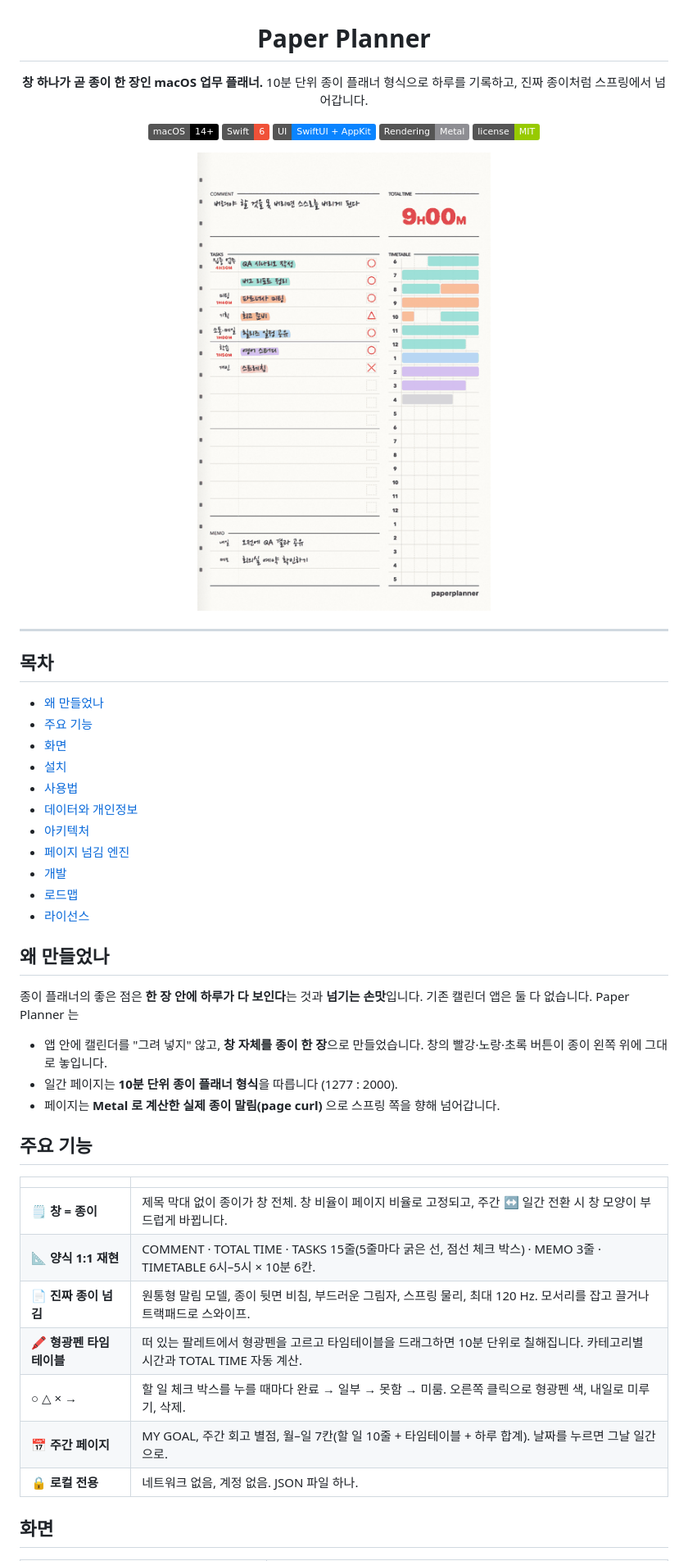
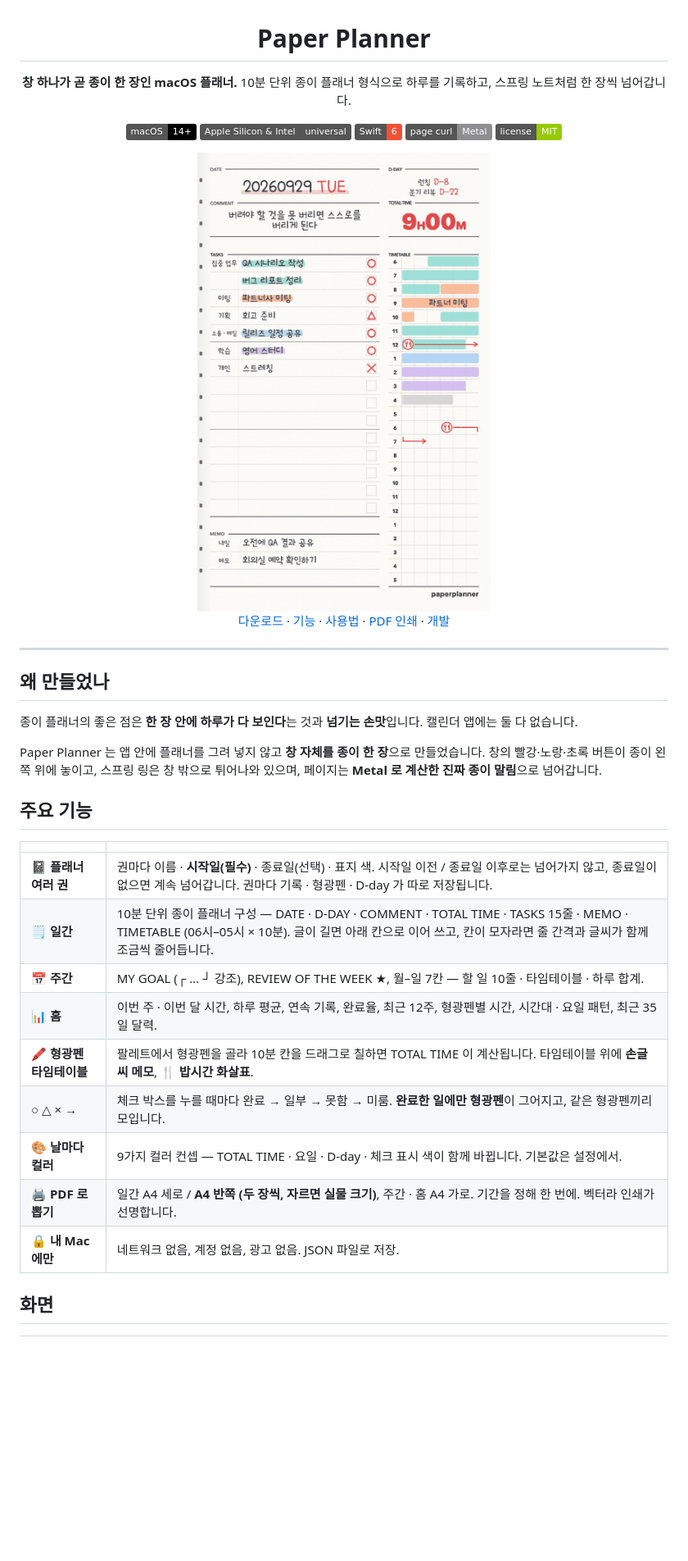
Before and after one commit to Grwaywee/spiralday, a Markdown page: README.md, the part around one of its changes. Shown at 82% size. Rendered like a GitHub page; pictures changed too: Docs/images/curl-daily.gif; badges without logos; blank space fills up the shorter version.

```diff
--- a/README.md
+++ b/README.md
@@ -2,55 +2,42 @@
 
 # Paper Planner
 
-**창 하나가 곧 종이 한 장인 macOS 업무 플래너.**
-10분 단위 종이 플래너 형식으로 하루를 기록하고, 진짜 종이처럼 스프링에서 넘어갑니다.
+**창 하나가 곧 종이 한 장인 macOS 플래너.**
+10분 단위 종이 플래너 형식으로 하루를 기록하고, 스프링 노트처럼 한 장씩 넘어갑니다.
 
 ![macOS](https://img.shields.io/badge/macOS-14%2B-000000?logo=apple&logoColor=white)
+![Apple Silicon & Intel](https://img.shields.io/badge/Apple%20Silicon%20%26%20Intel-universal-555555)
 ![Swift](https://img.shields.io/badge/Swift-6-F05138?logo=swift&logoColor=white)
-![SwiftUI](https://img.shields.io/badge/UI-SwiftUI%20%2B%20AppKit-0A84FF)
-![Metal](https://img.shields.io/badge/Rendering-Metal-8E8E93)
+![Metal](https://img.shields.io/badge/page%20curl-Metal-8E8E93)
 ![License](https://img.shields.io/badge/license-MIT-green)
 
 <img src="Docs/images/curl-daily.gif" width="360" alt="일간 페이지 넘김">
+
+[다운로드](#설치) · [기능](#주요-기능) · [사용법](#사용법) · [PDF 인쇄](#pdf로-뽑기) · [개발](#개발)
 
 </div>
 
 ---
 
-## 목차
-
-- [왜 만들었나](#왜-만들었나)
-- [주요 기능](#주요-기능)
-- [화면](#화면)
-- [설치](#설치)
-- [사용법](#사용법)
-- [데이터와 개인정보](#데이터와-개인정보)
-- [아키텍처](#아키텍처)
-- [페이지 넘김 엔진](#페이지-넘김-엔진)
-- [개발](#개발)
-- [로드맵](#로드맵)
-- [라이선스](#라이선스)
-
 ## 왜 만들었나
 
-종이 플래너의 좋은 점은 **한 장 안에 하루가 다 보인다**는 것과 **넘기는 손맛**입니다.
-기존 캘린더 앱은 둘 다 없습니다. Paper Planner 는
+종이 플래너의 좋은 점은 **한 장 안에 하루가 다 보인다**는 것과 **넘기는 손맛**입니다. 캘린더 앱에는 둘 다 없습니다.
 
-- 앱 안에 캘린더를 "그려 넣지" 않고, **창 자체를 종이 한 장**으로 만들었습니다. 창의 빨강·노랑·초록 버튼이 종이 왼쪽 위에 그대로 놓입니다.
-- 일간 페이지는 **10분 단위 종이 플래너 형식**을 따릅니다 (1277 : 2000).
-- 페이지는 **Metal 로 계산한 실제 종이 말림(page curl)** 으로 스프링 쪽을 향해 넘어갑니다.
+Paper Planner 는 앱 안에 플래너를 그려 넣지 않고 **창 자체를 종이 한 장**으로 만들었습니다. 창의 빨강·노랑·초록 버튼이 종이 왼쪽 위에 놓이고, 스프링 링은 창 밖으로 튀어나와 있으며, 페이지는 **Metal 로 계산한 진짜 종이 말림**으로 넘어갑니다.
 
 ## 주요 기능
 
 | | |
 |---|---|
-| 🗒 **창 = 종이** | 제목 막대 없이 종이가 창 전체. 창 비율이 페이지 비율로 고정되고, 주간 ↔ 일간 전환 시 창 모양이 부드럽게 바뀝니다. |
-| 📐 **양식 1:1 재현** | COMMENT · TOTAL TIME · TASKS 15줄(5줄마다 굵은 선, 점선 체크 박스) · MEMO 3줄 · TIMETABLE 6시–5시 × 10분 6칸. |
-| 📄 **진짜 종이 넘김** | 원통형 말림 모델, 종이 뒷면 비침, 부드러운 그림자, 스프링 물리, 최대 120 Hz. 모서리를 잡고 끌거나 트랙패드로 스와이프. |
-| 🖍 **형광펜 타임테이블** | 떠 있는 팔레트에서 형광펜을 고르고 타임테이블을 드래그하면 10분 단위로 칠해집니다. 카테고리별 시간과 TOTAL TIME 자동 계산. |
-| ○ △ × → | 할 일 체크 박스를 누를 때마다 완료 → 일부 → 못함 → 미룸. 오른쪽 클릭으로 형광펜 색, 내일로 미루기, 삭제. |
-| 📅 **주간 페이지** | MY GOAL, 주간 회고 별점, 월–일 7칸(할 일 10줄 + 타임테이블 + 하루 합계). 날짜를 누르면 그날 일간으로. |
-| 🔒 **로컬 전용** | 네트워크 없음, 계정 없음. JSON 파일 하나. |
+| 📓 **플래너 여러 권** | 권마다 이름 · **시작일(필수)** · 종료일(선택) · 표지 색. 시작일 이전 / 종료일 이후로는 넘어가지 않고, 종료일이 없으면 계속 넘어갑니다. 권마다 기록 · 형광펜 · D-day 가 따로 저장됩니다. |
+| 🗒 **일간** | 10분 단위 종이 플래너 구성 — DATE · D-DAY · COMMENT · TOTAL TIME · TASKS 15줄 · MEMO · TIMETABLE (06시–05시 × 10분). 글이 길면 아래 칸으로 이어 쓰고, 칸이 모자라면 줄 간격과 글씨가 함께 조금씩 줄어듭니다. |
+| 📅 **주간** | MY GOAL (┌ … ┘ 강조), REVIEW OF THE WEEK ★, 월–일 7칸 — 할 일 10줄 · 타임테이블 · 하루 합계. |
+| 📊 **홈** | 이번 주 · 이번 달 시간, 하루 평균, 연속 기록, 완료율, 최근 12주, 형광펜별 시간, 시간대 · 요일 패턴, 최근 35일 달력. |
+| 🖍 **형광펜 타임테이블** | 팔레트에서 형광펜을 골라 10분 칸을 드래그로 칠하면 TOTAL TIME 이 계산됩니다. 타임테이블 위에 **손글씨 메모**, 🍴 **밥시간 화살표**. |
+| ○ △ × → | 체크 박스를 누를 때마다 완료 → 일부 → 못함 → 미룸. **완료한 일에만 형광펜**이 그어지고, 같은 형광펜끼리 모입니다. |
+| 🎨 **날마다 컬러** | 9가지 컬러 컨셉 — TOTAL TIME · 요일 · D-day · 체크 표시 색이 함께 바뀝니다. 기본값은 설정에서. |
+| 🖨 **PDF 로 뽑기** | 일간 A4 세로 / **A4 반쪽 (두 장씩, 자르면 실물 크기)**, 주간 · 홈 A4 가로. 기간을 정해 한 번에. 벡터라 인쇄가 선명합니다. |
+| 🔒 **내 Mac 에만** | 네트워크 없음, 계정 없음, 광고 없음. JSON 파일로 저장. |
 
 ## 화면
 
```
Also changed, not shown: other parts of README.md (+85 -74 lines), Docs/images/curl-weekly.gif, Docs/images/daily.png, Docs/images/home.png (added), Docs/images/onboarding.png (added), 3 other files.
